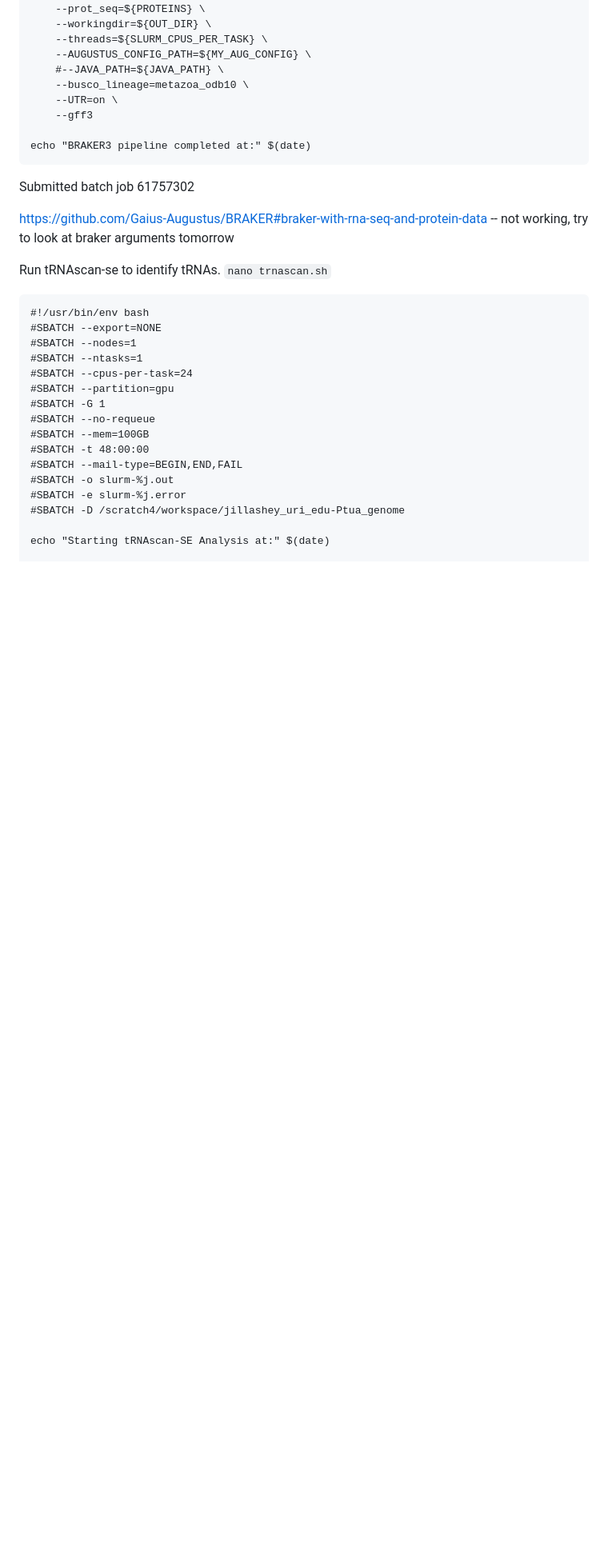
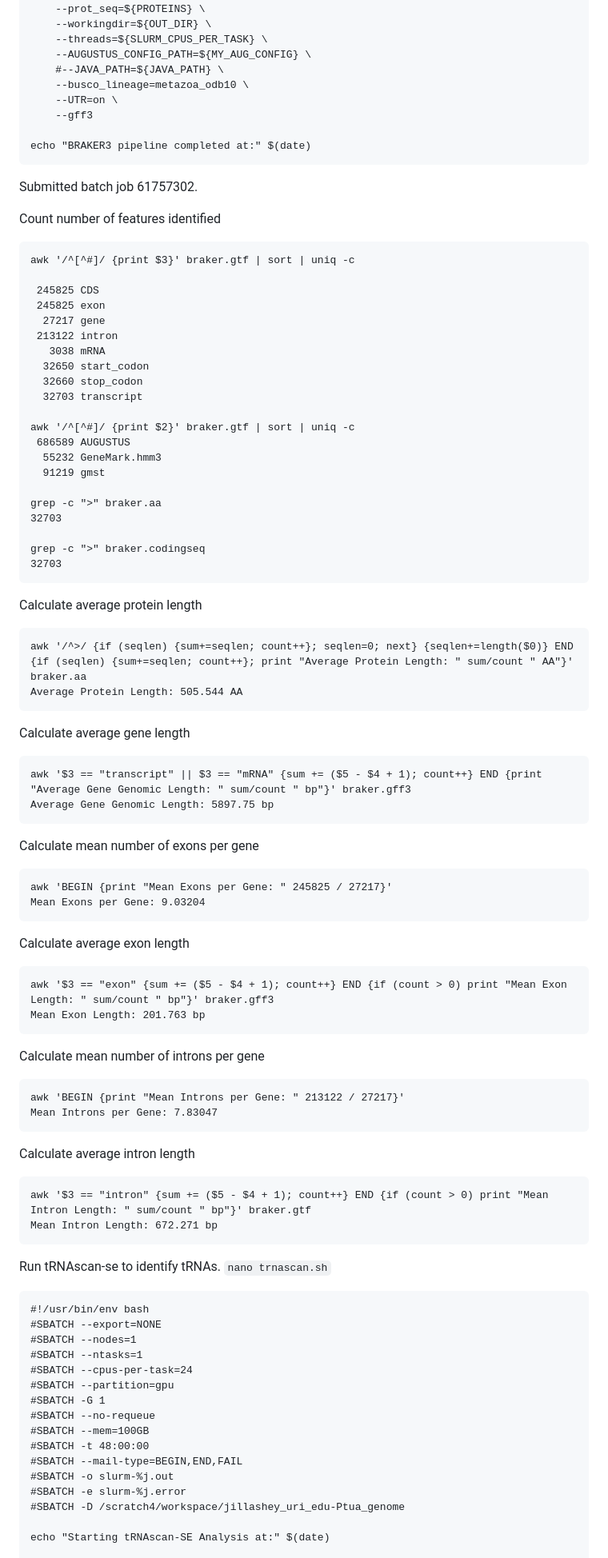
Before and after one commit to hputnam/Ptuahiniensis_genome, a Markdown page: genome_assembly_working_notes.md, the part around one of its changes. Shown at 80% size. GitHub-like rendering; blank space fills up the shorter version.

Commit message:
braker complete

````diff
--- a/genome_assembly_working_notes.md
+++ b/genome_assembly_working_notes.md
@@ -1744,9 +1744,76 @@ apptainer exec -B /work,/scratch4,${MY_AUG_CONFIG}:/opt/Augustus/config ${SIF_IM
 echo "BRAKER3 pipeline completed at:" $(date)
 ```
 
-Submitted batch job 61757302
-
-https://github.com/Gaius-Augustus/BRAKER#braker-with-rna-seq-and-protein-data -- not working, try to look at braker arguments tomorrow
+Submitted batch job 61757302.
+
+Count number of features identified
+
+```
+awk '/^[^#]/ {print $3}' braker.gtf | sort | uniq -c
+
+ 245825 CDS
+ 245825 exon
+  27217 gene
+ 213122 intron
+   3038 mRNA
+  32650 start_codon
+  32660 stop_codon
+  32703 transcript
+
+awk '/^[^#]/ {print $2}' braker.gtf | sort | uniq -c
+ 686589 AUGUSTUS
+  55232 GeneMark.hmm3
+  91219 gmst
+
+grep -c ">" braker.aa
+32703
+
+grep -c ">" braker.codingseq
+32703
+```
+
+Calculate average protein length
+
+```
+awk '/^>/ {if (seqlen) {sum+=seqlen; count++}; seqlen=0; next} {seqlen+=length($0)} END {if (seqlen) {sum+=seqlen; count++}; print "Average Protein Length: " sum/count " AA"}' braker.aa
+Average Protein Length: 505.544 AA
+```
+
+Calculate average gene length
+
+```
+awk '$3 == "transcript" || $3 == "mRNA" {sum += ($5 - $4 + 1); count++} END {print "Average Gene Genomic Length: " sum/count " bp"}' braker.gff3
+Average Gene Genomic Length: 5897.75 bp
+```
+
+Calculate mean number of exons per gene
+
+```
+awk 'BEGIN {print "Mean Exons per Gene: " 245825 / 27217}'
+Mean Exons per Gene: 9.03204
+```
+
+Calculate average exon length
+
+```
+awk '$3 == "exon" {sum += ($5 - $4 + 1); count++} END {if (count > 0) print "Mean Exon Length: " sum/count " bp"}' braker.gff3
+Mean Exon Length: 201.763 bp
+```
+
+Calculate mean number of introns per gene
+
+```
+awk 'BEGIN {print "Mean Introns per Gene: " 213122 / 27217}'
+Mean Introns per Gene: 7.83047
+```
+
+Calculate average intron length
+
+```
+awk '$3 == "intron" {sum += ($5 - $4 + 1); count++} END {if (count > 0) print "Mean Intron Length: " sum/count " bp"}' braker.gtf
+Mean Intron Length: 672.271 bp
+```
+
 
 Run tRNAscan-se to identify tRNAs. `nano trnascan.sh`
 
````
Also changed, not shown: other parts of genome_assembly_working_notes.md (+51 -6 lines).
